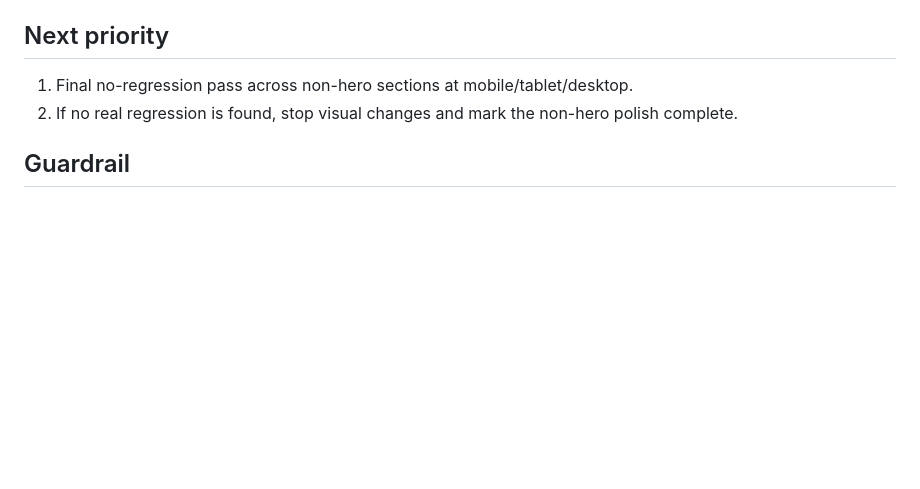
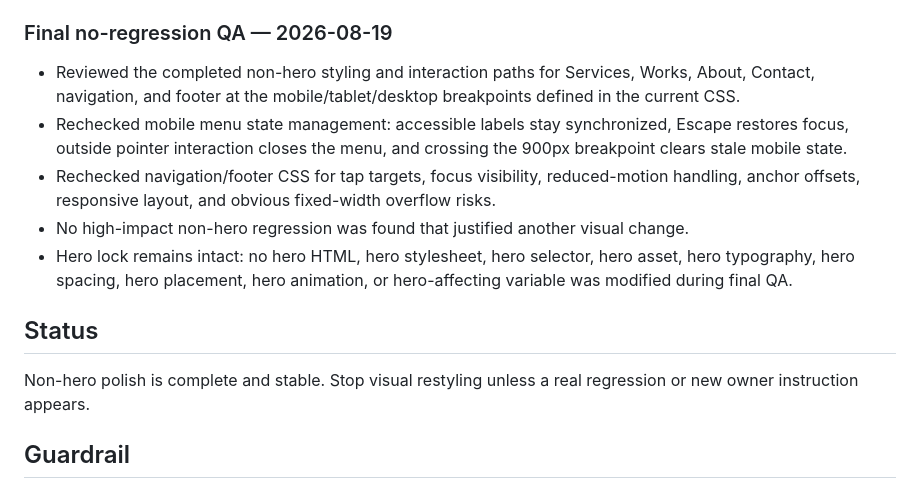
Before and after one commit to Akino93/AkisunCreate_site, a Markdown page: TASKS.md, the part around the change. GitHub-like rendering; blank space fills up the shorter version.

Commit message:
docs: mark non-hero polish complete after final QA

```diff
--- a/TASKS.md
+++ b/TASKS.md
@@ -61,9 +61,15 @@
 - The change is isolated to `nav-footer.css`; no hero selector, hero stylesheet, asset, markup, typography, spacing, placement, animation, or global variable was changed.
 - Refreshed only the `nav-footer.css` cache key in `index.html`; the hero markup remains unchanged.
 
-## Next priority
-1. Final no-regression pass across non-hero sections at mobile/tablet/desktop.
-2. If no real regression is found, stop visual changes and mark the non-hero polish complete.
+### Final no-regression QA — 2026-08-19
+- Reviewed the completed non-hero styling and interaction paths for Services, Works, About, Contact, navigation, and footer at the mobile/tablet/desktop breakpoints defined in the current CSS.
+- Rechecked mobile menu state management: accessible labels stay synchronized, Escape restores focus, outside pointer interaction closes the menu, and crossing the 900px breakpoint clears stale mobile state.
+- Rechecked navigation/footer CSS for tap targets, focus visibility, reduced-motion handling, anchor offsets, responsive layout, and obvious fixed-width overflow risks.
+- No high-impact non-hero regression was found that justified another visual change.
+- Hero lock remains intact: no hero HTML, hero stylesheet, hero selector, hero asset, hero typography, hero spacing, hero placement, hero animation, or hero-affecting variable was modified during final QA.
+
+## Status
+Non-hero polish is complete and stable. Stop visual restyling unless a real regression or new owner instruction appears.
 
 ## Guardrail
 The hero is locked. Do not modify `hero-mobile-refine.css`, `hero-fix.css`, `hero-small-desktop.css`, `hero-fluid-tablet.css`, hero assets, or `<section class="hero">...</section>`.
```
